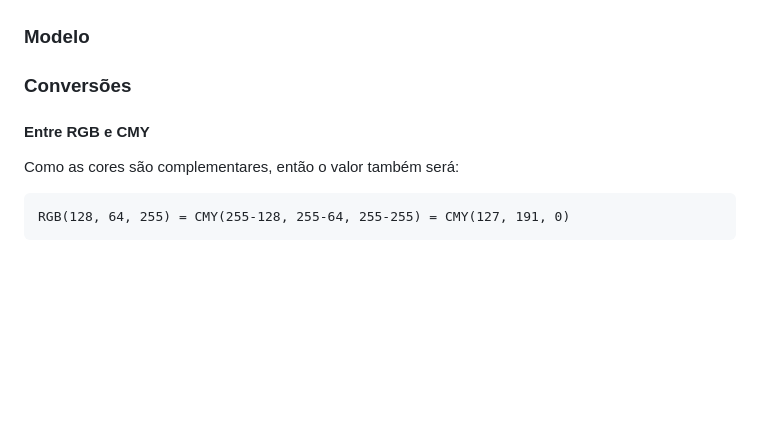
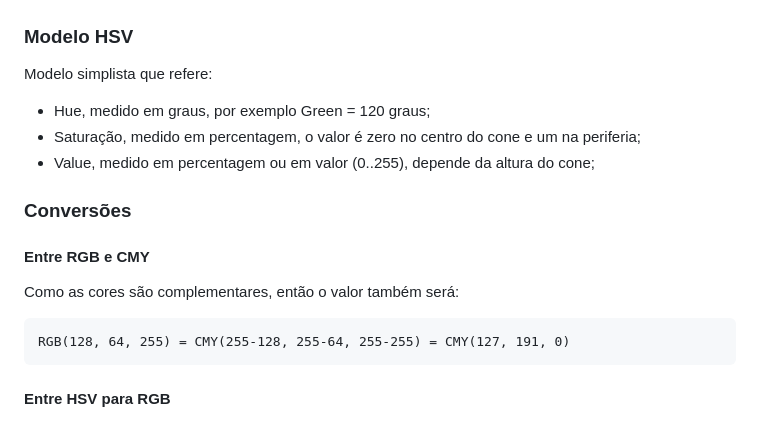
Before and after one commit to Fabio-A-Sa/Y3S2-ComputacaoGrafica, a Markdown page: Notes/5 - Luz e Cor.md, the part around the change. Drawn GitHub-style; blank space fills up the shorter version.

Commit message:
modelo hsv

````diff
--- a/Notes/5 - Luz e Cor.md
+++ b/Notes/5 - Luz e Cor.md
@@ -59,8 +59,12 @@ Usado para impressoras, onde as suas cores primárias são o Cyan, Magenta e Yel
 
 ![CMY](../Images/CMY.png)
 
-### Modelo
+### Modelo HSV
 
+Modelo simplista que refere:
+- Hue, medido em graus, por exemplo Green = 120 graus;
+- Saturação, medido em percentagem, o valor é zero no centro do cone e um na periferia;
+- Value, medido em percentagem ou em valor (0..255), depende da altura do cone;
 
 ### Conversões
 
@@ -71,3 +75,5 @@ Como as cores são complementares, então o valor também será:
 ```note
 RGB(128, 64, 255) = CMY(255-128, 255-64, 255-255) = CMY(127, 191, 0)
 ```
+
+#### Entre HSV para RGB
````
